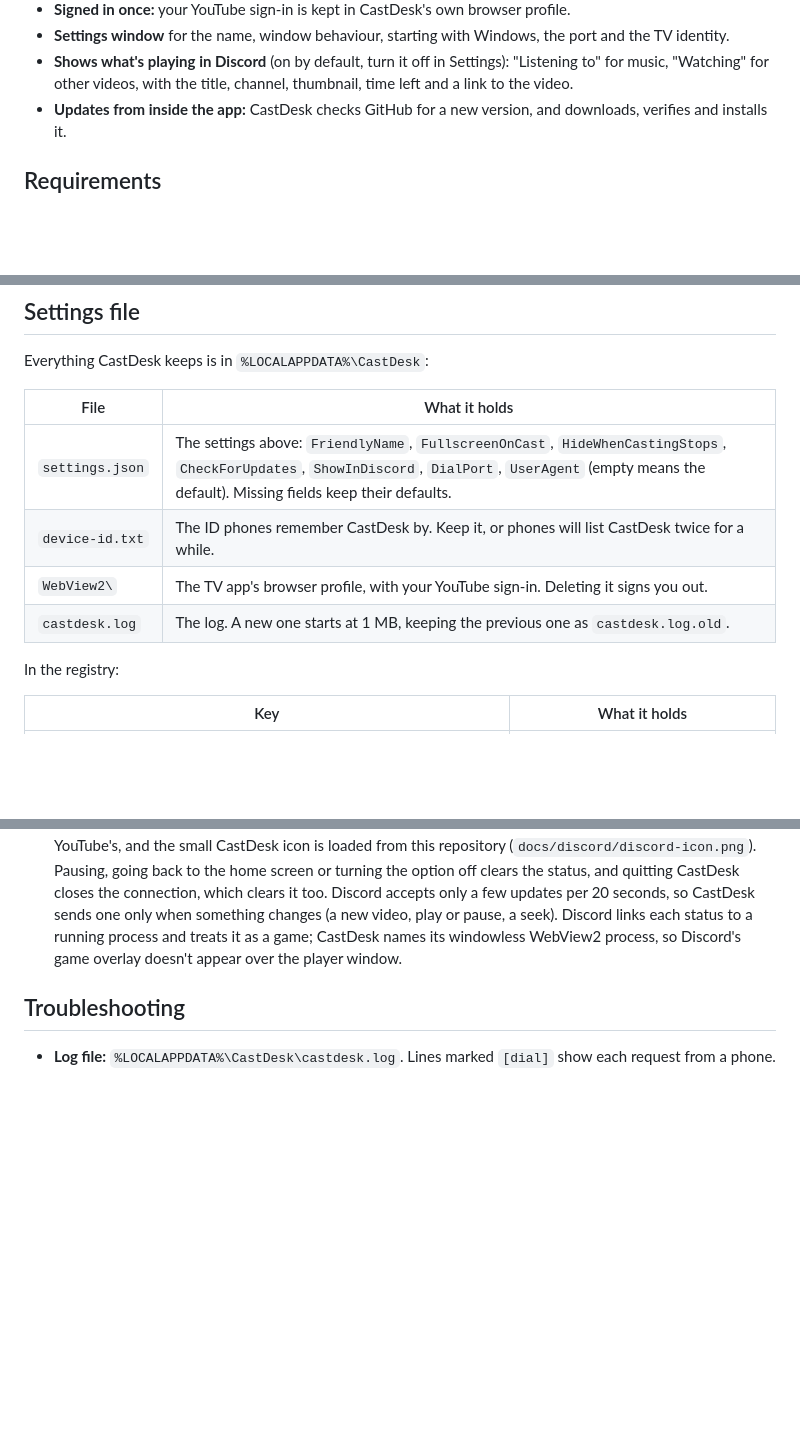
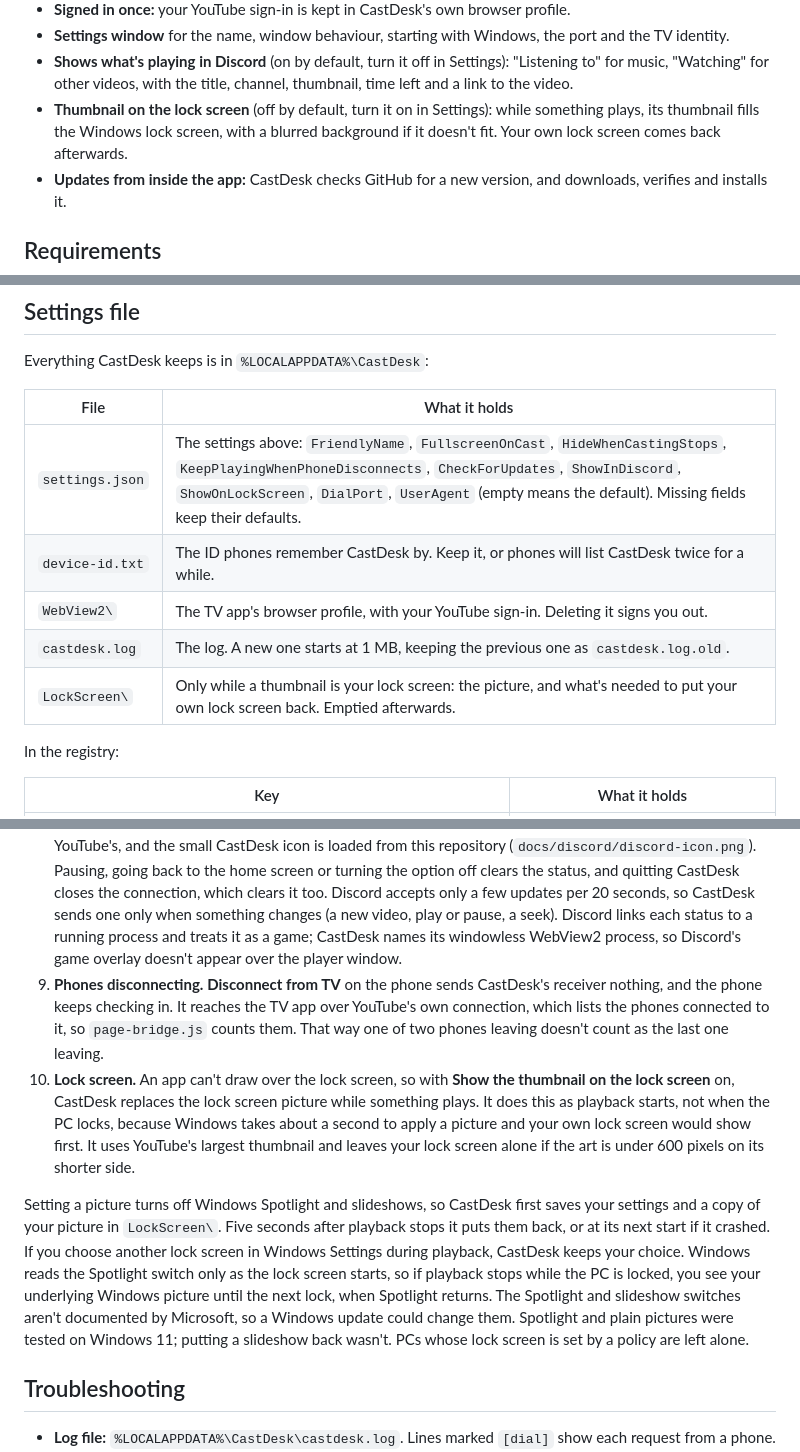
Before and after one commit to Niranjen99/CastDesk, a Markdown page: README.md, 3 parts joined by grey strips. Drawn GitHub-style; blank space fills up the shorter version.

```diff
--- a/README.md
+++ b/README.md
@@ -61,6 +61,8 @@ the phone connection are all YouTube's, as on a TV.
 - **Settings window** for the name, window behaviour, starting with Windows, the port and the TV identity.
 - **Shows what's playing in Discord** (on by default, turn it off in Settings): "Listening to" for music, "Watching" for other
   videos, with the title, channel, thumbnail, time left and a link to the video.
+- **Thumbnail on the lock screen** (off by default, turn it on in Settings): while something plays, its thumbnail fills
+  the Windows lock screen, with a blurred background if it doesn't fit. Your own lock screen comes back afterwards.
 - **Updates from inside the app:** CastDesk checks GitHub for a new version, and downloads, verifies and installs it.
 
 ## Requirements
@@ -202,10 +206,11 @@ Everything CastDesk keeps is in `%LOCALAPPDATA%\CastDesk`:
 
 | File | What it holds |
 |---|---|
-| `settings.json` | The settings above: `FriendlyName`, `FullscreenOnCast`, `HideWhenCastingStops`, `CheckForUpdates`, `ShowInDiscord`, `DialPort`, `UserAgent` (empty means the default). Missing fields keep their defaults. |
+| `settings.json` | The settings above: `FriendlyName`, `FullscreenOnCast`, `HideWhenCastingStops`, `KeepPlayingWhenPhoneDisconnects`, `CheckForUpdates`, `ShowInDiscord`, `ShowOnLockScreen`, `DialPort`, `UserAgent` (empty means the default). Missing fields keep their defaults. |
 | `device-id.txt` | The ID phones remember CastDesk by. Keep it, or phones will list CastDesk twice for a while. |
 | `WebView2\` | The TV app's browser profile, with your YouTube sign-in. Deleting it signs you out. |
 | `castdesk.log` | The log. A new one starts at 1 MB, keeping the previous one as `castdesk.log.old`. |
+| `LockScreen\` | Only while a thumbnail is your lock screen: the picture, and what's needed to put your own lock screen back. Emptied afterwards. |
 
 In the registry:
 
@@ -257,6 +262,21 @@ In the registry:
    one only when something changes (a new video, play or pause, a seek). Discord links each status to a running
    process and treats it as a game; CastDesk names its windowless WebView2 process, so Discord's game overlay doesn't
    appear over the player window.
+9. **Phones disconnecting.** **Disconnect from TV** on the phone sends CastDesk's receiver nothing, and the phone keeps
+   checking in. It reaches the TV app over YouTube's own connection, which lists the phones connected to it, so
+   `page-bridge.js` counts them. That way one of two phones leaving doesn't count as the last one leaving.
+10. **Lock screen.** An app can't draw over the lock screen, so with **Show the thumbnail on the lock screen** on,
+   CastDesk replaces the lock screen picture while something plays. It does this as playback starts, not when the PC
+   locks, because Windows takes about a second to apply a picture and your own lock screen would show first. It uses
+   YouTube's largest thumbnail and leaves your lock screen alone if the art is under 600 pixels on its shorter side.
+
+   Setting a picture turns off Windows Spotlight and slideshows, so CastDesk first saves your settings and a copy of
+   your picture in `LockScreen\`. Five seconds after playback stops it puts them back, or at its next start if it
+   crashed. If you choose another lock screen in Windows Settings during playback, CastDesk keeps your choice.
+   Windows reads the Spotlight switch only as the lock screen starts, so if playback stops while the PC is locked,
+   you see your underlying Windows picture until the next lock, when Spotlight returns. The Spotlight and slideshow
+   switches aren't documented by Microsoft, so a Windows update could change them. Spotlight and plain pictures were
+   tested on Windows 11; putting a slideshow back wasn't. PCs whose lock screen is set by a policy are left alone.
 
 ## Troubleshooting
 
```
Also changed, not shown: other parts of README.md (+10 -0 lines), CLAUDE.md (+13 -0 lines), PRIVACY.md (+7 -2 lines), docs/screenshots/settings.png, 7 other files.
